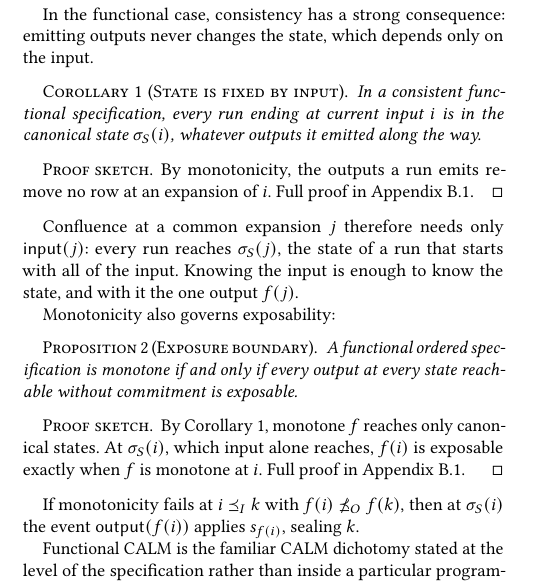
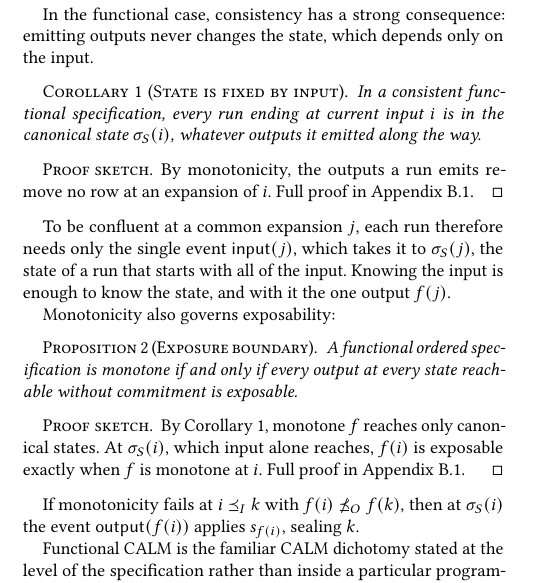
Before and after one commit to jhellerstein/coord-criterion, a LaTeX document (main.tex, which reads sections/functional-calm.tex): part of one column of page 5 of 35, cut so that both start at the same text. Compiled offline with pdfLaTeX.

Commit message:
§2.4: 'each run needs only the single event input(j)' (Lean quote)

```diff
--- a/sections/functional-calm.tex
+++ b/sections/functional-calm.tex
@@ -506,9 +506,9 @@ By monotonicity, the outputs a run emits remove no row at an \indesc
 of $i$.  Full proof in Appendix~\ref{app:proofs-sec2}.
 \end{proof}
 
-Confluence at a common \indesc $j$ therefore needs only $\mathsf{input}(j)$:
-every run reaches $\sigma_S(j)$, the state of a run that starts with all of the
-input.  Knowing the input is enough to know the state, and with it the one
+To be confluent at a common \indesc $j$, each run therefore needs only the
+single event $\mathsf{input}(j)$, which takes it to $\sigma_S(j)$, the state of a
+run that starts with all of the input.  Knowing the input is enough to know the state, and with it the one
 output $f(j)$.
 
 Monotonicity also governs exposability:
```
Also changed, not shown: 1 other file.
